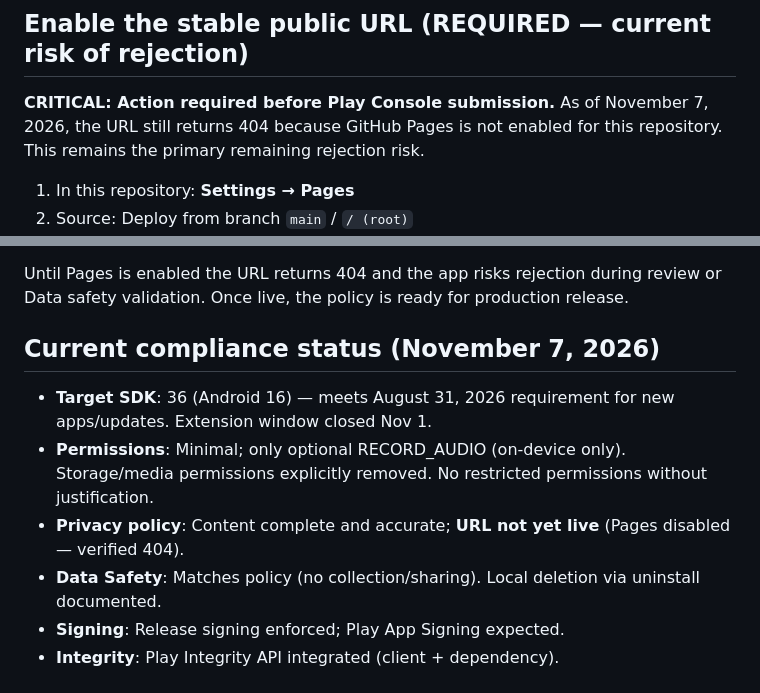
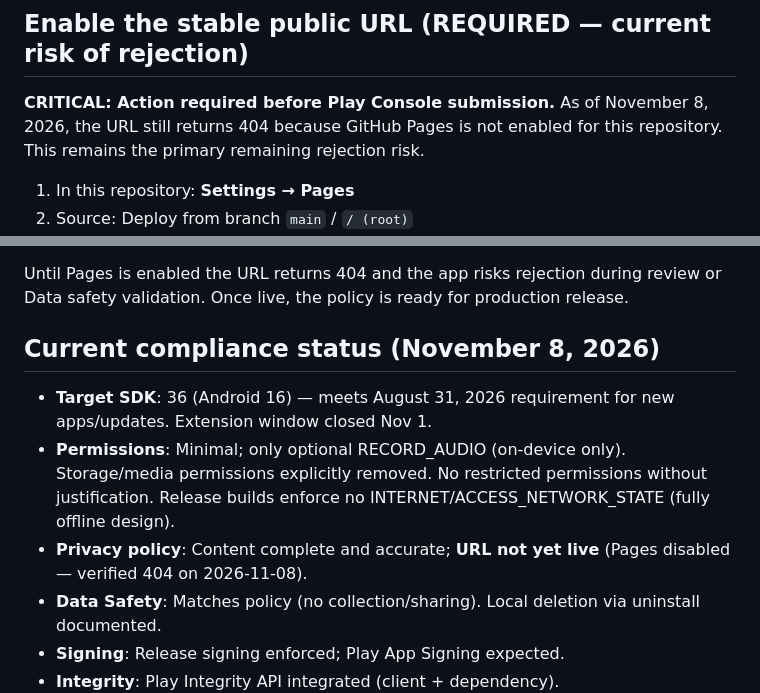
Before and after one commit to moaz76943-creator/deutsch-bilarabi-privacy, a Markdown page: README.md, 2 parts joined by grey strips. Rendered like a GitHub page.

Commit message:
Compliance update: reconfirm privacy policy URL 404 on 2026-11-08; Pages enablement remains primary rejection risk

```diff
--- a/README.md
+++ b/README.md
@@ -14,7 +14,7 @@ An `index.html` redirect has been added so both the root URL and `/privacy.html`
 
 ## Enable the stable public URL (REQUIRED — current risk of rejection)
 
-**CRITICAL: Action required before Play Console submission.** As of November 7, 2026, the URL still returns 404 because GitHub Pages is not enabled for this repository. This remains the primary remaining rejection risk.
+**CRITICAL: Action required before Play Console submission.** As of November 8, 2026, the URL still returns 404 because GitHub Pages is not enabled for this repository. This remains the primary remaining rejection risk.
 
 1. In this repository: **Settings → Pages**
 2. Source: Deploy from branch `main` / `/ (root)`
@@ -26,11 +26,11 @@ An `index.html` redirect has been added so both the root URL and `/privacy.html`
 
 Until Pages is enabled the URL returns 404 and the app risks rejection during review or Data safety validation. Once live, the policy is ready for production release.
 
-## Current compliance status (November 7, 2026)
+## Current compliance status (November 8, 2026)
 
 - **Target SDK**: 36 (Android 16) — meets August 31, 2026 requirement for new apps/updates. Extension window closed Nov 1.
-- **Permissions**: Minimal; only optional RECORD_AUDIO (on-device only). Storage/media permissions explicitly removed. No restricted permissions without justification.
-- **Privacy policy**: Content complete and accurate; **URL not yet live** (Pages disabled — verified 404).
+- **Permissions**: Minimal; only optional RECORD_AUDIO (on-device only). Storage/media permissions explicitly removed. No restricted permissions without justification. Release builds enforce no INTERNET/ACCESS_NETWORK_STATE (fully offline design).
+- **Privacy policy**: Content complete and accurate; **URL not yet live** (Pages disabled — verified 404 on 2026-11-08).
 - **Data Safety**: Matches policy (no collection/sharing). Local deletion via uninstall documented.
 - **Signing**: Release signing enforced; Play App Signing expected.
 - **Integrity**: Play Integrity API integrated (client + dependency).
```
Also changed, not shown: other parts of README.md (+1 -1 lines).
